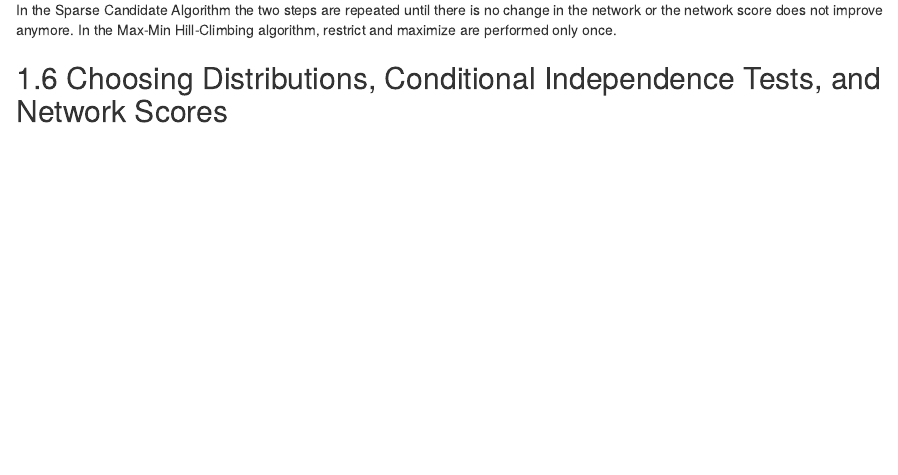
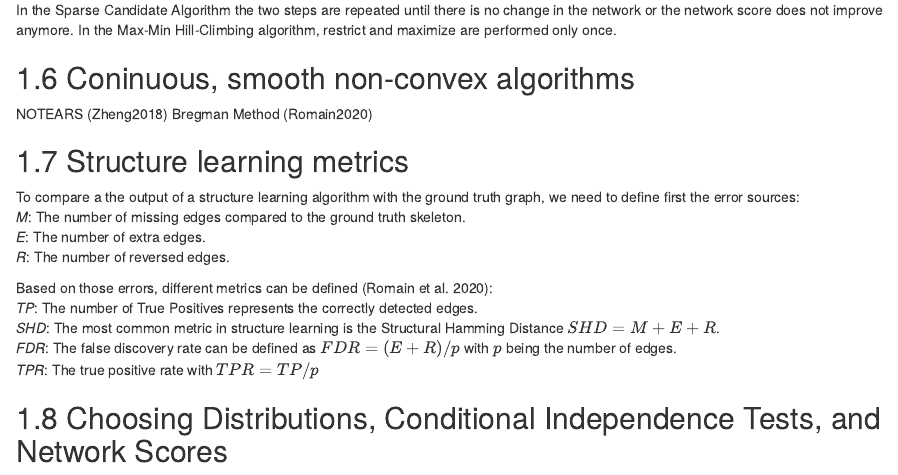
Before and after one commit to matteodelucchi/bncompendium, an R Markdown document (03-staticBN.Rmd): the page in a window 1100 px wide, from 4310 px down. Rendered offline with R 4.5, knitr and Pandoc, with nearby package versions; drawn as R Markdown's standard HTML page in place of the format the file asks for.

Commit message:
Structure learning metrics. Todo: Continuous, smooth nonconvex algorithms

```diff
--- a/03-staticBN.Rmd
+++ b/03-staticBN.Rmd
@@ -180,6 +180,22 @@ These algorithms basically have two steps: (i) in the first *restrict* state, th
 
 In the Sparse Candidate Algorithm the two steps are repeated until there is no change in the network or the network score does not improve anymore. In the Max-Min Hill-Climbing algorithm, restrict and maximize are performed only once.
 
+## Coninuous, smooth non-convex algorithms
+NOTEARS (Zheng2018)
+Bregman Method (Romain2020)
+
+## Structure learning metrics
+To compare a the output of a structure learning algorithm with the ground truth graph, we need to define first the error sources:
+_M_: The number of missing edges compared to the ground truth skeleton.
+_E_: The number of extra edges.
+_R_: The number of reversed edges.
+
+Based on those errors, different metrics can be defined (Romain et al. 2020):
+_TP_: The number of True Positives represents the correctly detected edges.
+_SHD_: The most common metric in structure learning is the Structural Hamming Distance $SHD = M+E+R$.
+_FDR_: The false discovery rate can be defined as $FDR=(E+R)/p$ with $p$ being the number of edges.
+_TPR_: The true positive rate with $TPR = TP/p$
+
 ## Choosing Distributions, Conditional Independence Tests, and Network Scores
 There are two common cases for global and local distribution functions:
 
```
